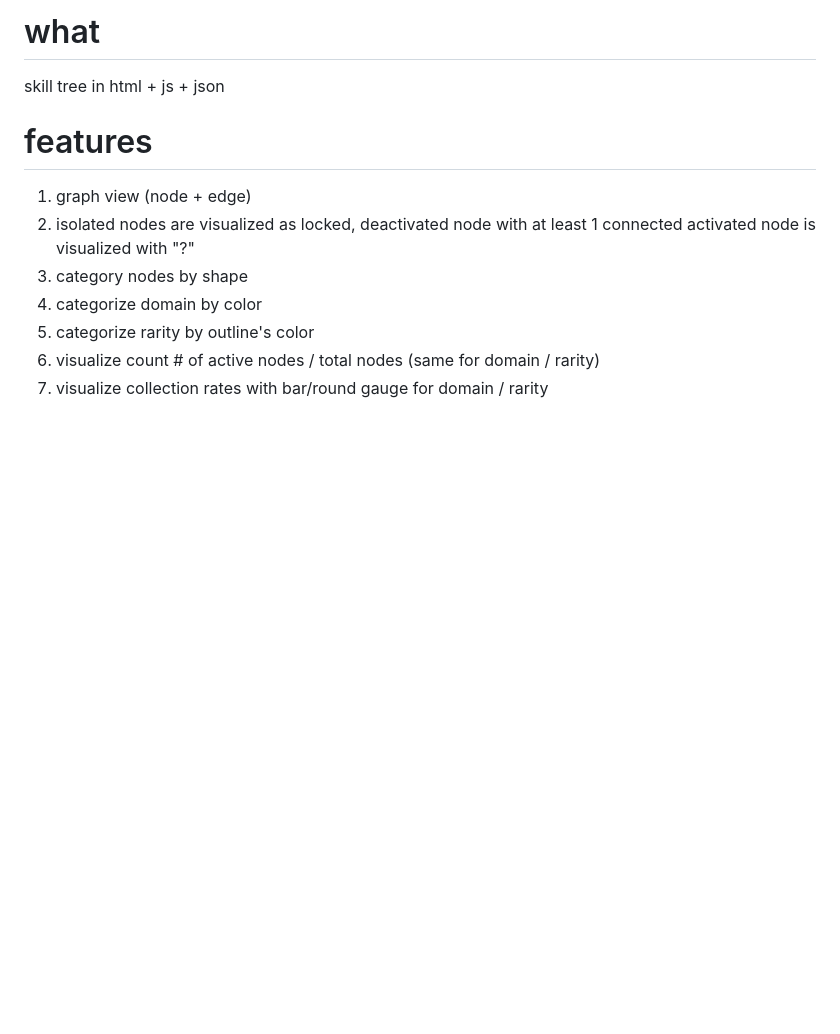
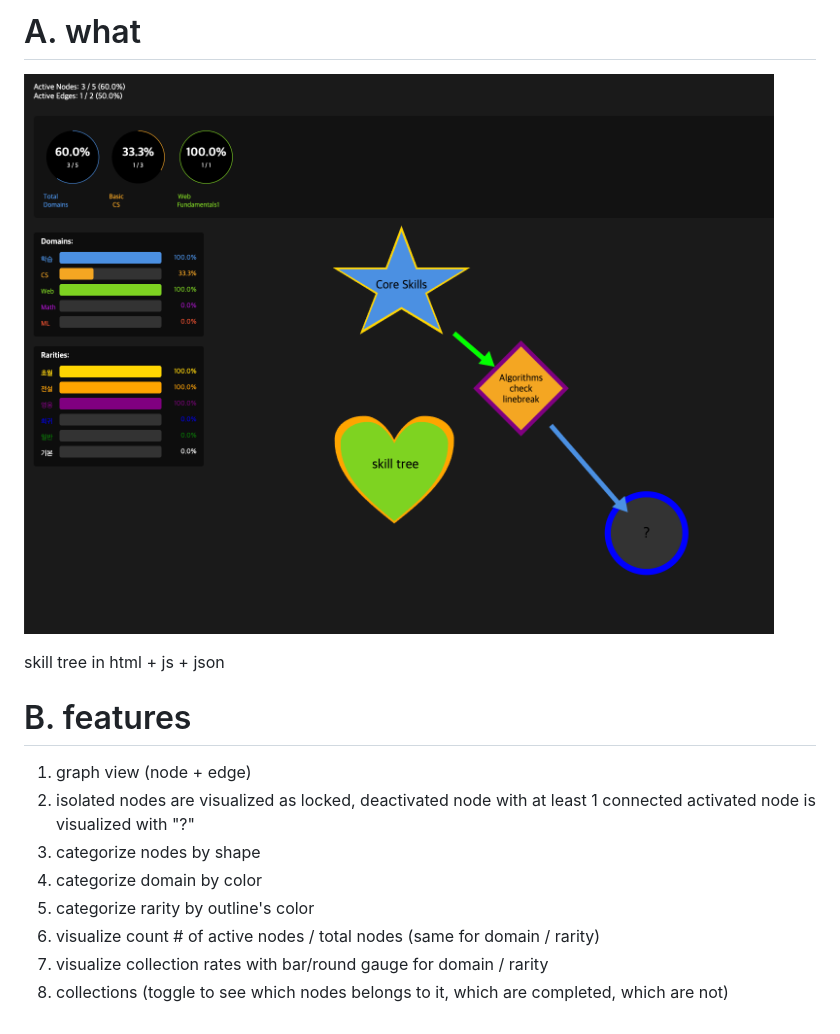
Before and after one commit to Doohwancho/skilltree, a Markdown page: readme.md, the part around the change. Drawn GitHub-style; pictures changed too: images/2024-12-27-03-11-08.png (added); blank space fills up the shorter version.

Commit message:
docs: update readme with image to show what this project is about

```diff
--- a/readme.md
+++ b/readme.md
@@ -1,14 +1,17 @@
-# what
+# A. what
+
+![](images/2024-12-27-03-11-08.png)
 
 skill tree in html + js + json
 
 
-# features
+# B. features
 
 1. graph view (node + edge)
 2. isolated nodes are visualized as locked, deactivated node with at least 1 connected activated node is visualized with "?"
-3. category nodes by shape
+3. categorize nodes by shape
 4. categorize domain by color
 5. categorize rarity by outline's color
 6. visualize count # of active nodes / total nodes (same for domain / rarity)
 7. visualize collection rates with bar/round gauge for domain / rarity
+8. collections (toggle to see which nodes belongs to it, which are completed, which are not)
```
